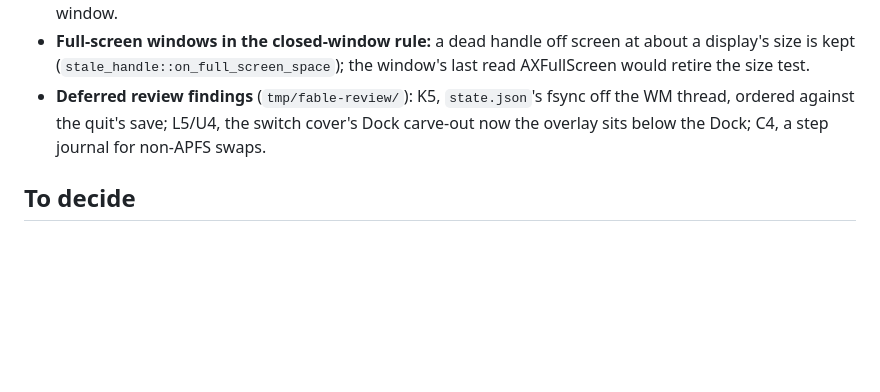
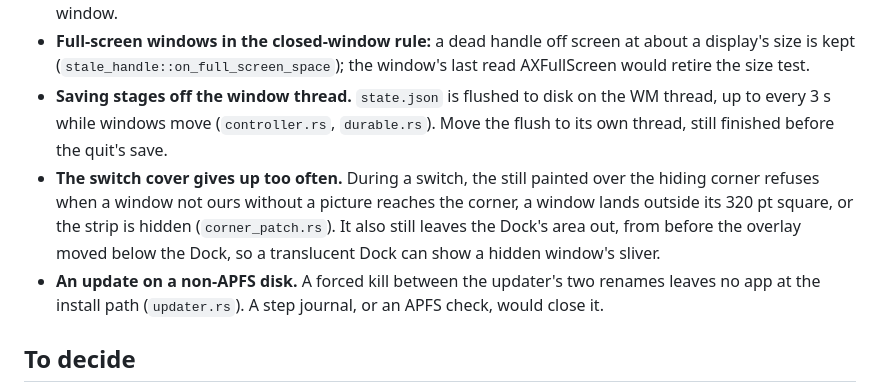
Before and after one commit to eugene-tea/stage-manager, a Markdown page: PLAN.md, the part around the change. Rendered like a GitHub page; blank space fills up the shorter version.

Commit message:
PLAN: the review's three deferred items in plain words, no pointer to the untracked review folder

```diff
--- a/PLAN.md
+++ b/PLAN.md
@@ -52,9 +52,16 @@ stage list in the menu (R2), dropping a window on a card (R3b), the parity check
 - **Full-screen windows in the closed-window rule:** a dead handle off screen at about a
   display's size is kept (`stale_handle::on_full_screen_space`); the window's last read
   AXFullScreen would retire the size test.
-- **Deferred review findings** (`tmp/fable-review/`): K5, `state.json`'s fsync off the WM
-  thread, ordered against the quit's save; L5/U4, the switch cover's Dock carve-out now the
-  overlay sits below the Dock; C4, a step journal for non-APFS swaps.
+- **Saving stages off the window thread.** `state.json` is flushed to disk on the WM thread,
+  up to every 3 s while windows move (`controller.rs`, `durable.rs`). Move the flush to its
+  own thread, still finished before the quit's save.
+- **The switch cover gives up too often.** During a switch, the still painted over the
+  hiding corner refuses when a window not ours without a picture reaches the corner, a
+  window lands outside its 320 pt square, or the strip is hidden (`corner_patch.rs`). It
+  also still leaves the Dock's area out, from before the overlay moved below the Dock, so a
+  translucent Dock can show a hidden window's sliver.
+- **An update on a non-APFS disk.** A forced kill between the updater's two renames leaves
+  no app at the install path (`updater.rs`). A step journal, or an APFS check, would close it.
 
 ## To decide
 
```
